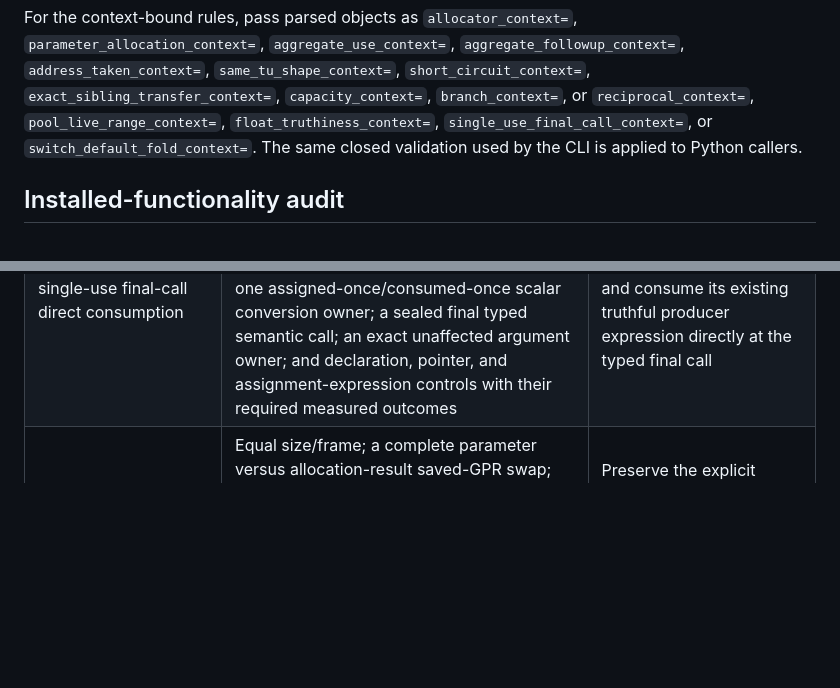
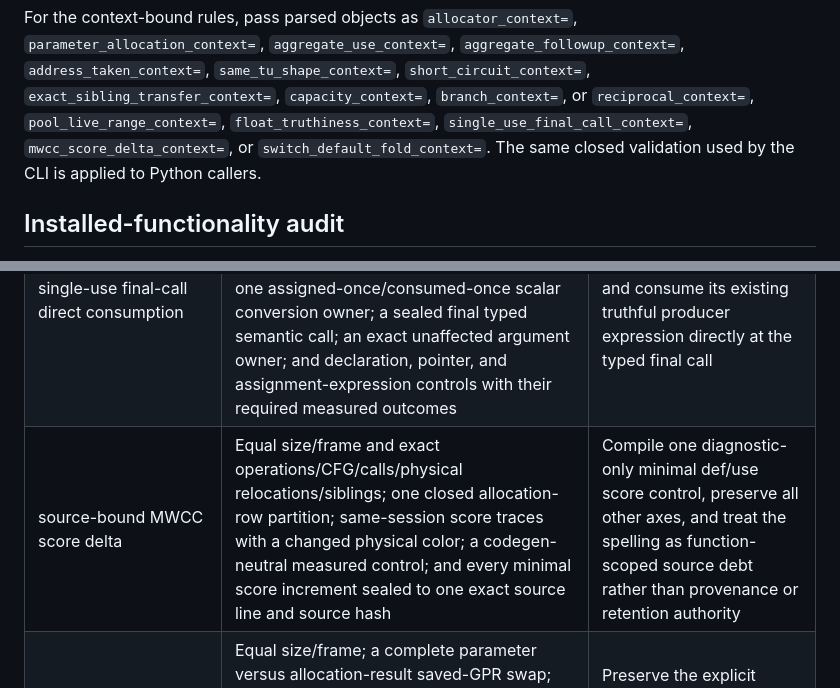
Before and after one commit to iirg4x/marioparty6, a Markdown page: docs/crack_learning_rules.md, 2 parts joined by grey strips. Rendered like a GitHub page; blank space fills up the shorter version.

```diff
--- a/docs/crack_learning_rules.md
+++ b/docs/crack_learning_rules.md
@@ -1094,8 +1143,8 @@ For the context-bound rules, pass parsed objects as `allocator_context=`,
 `same_tu_shape_context=`, `short_circuit_context=`,
 `exact_sibling_transfer_context=`, `capacity_context=`, `branch_context=`, or
 `reciprocal_context=`, `pool_live_range_context=`,
-`float_truthiness_context=`, `single_use_final_call_context=`, or
-`switch_default_fold_context=`. The same
+`float_truthiness_context=`, `single_use_final_call_context=`,
+`mwcc_score_delta_context=`, or `switch_default_fold_context=`. The same
 closed validation used by the CLI is applied to Python callers.
 
 ## Installed-functionality audit
@@ -1116,6 +1165,7 @@ These installed joins are narrower than those generic classifications:
 | assignment/condition saved-GPR cycle | Equal function size; identical operations, relative branches, relocations, and non-register operands; a closed cycle of at least three nonvolatile GPRs; and a call result copied to the cycled register immediately before comparison and conditional branch | Assignment in its consuming condition |
 | allocator two-register swap interaction | Equal function size and measurable frame; identical operations, relative branches, relocations, immediates, data values, physical relocations, and protected siblings; exactly one closed two-nonvolatile-GPR swap; exact VarInfo owner-to-register mapping; and one authenticated producer/consumer identity boundary | A bounded 2x2 interaction of natural declaration chronology and natural producer/consumer expression fusion |
 | single-use final-call direct consumption | Equal size/frame and exact data/physical relocations/siblings; exactly four register-only rows forming one closed two-saved-GPR swap; one long-lived parameter owner; one assigned-once/consumed-once scalar conversion owner; a sealed final typed semantic call; an exact unaffected argument owner; and declaration, pointer, and assignment-expression controls with their required measured outcomes | Remove only the redundant scalar identity and consume its existing truthful producer expression directly at the typed final call |
+| source-bound MWCC score delta | Equal size/frame and exact operations/CFG/calls/physical relocations/siblings; one closed allocation-row partition; same-session score traces with a changed physical color; a codegen-neutral measured control; and every minimal score increment sealed to one exact source line and source hash | Compile one diagnostic-only minimal def/use score control, preserve all other axes, and treat the spelling as function-scoped source debt rather than provenance or retention authority |
 | parameter/allocation consumer chain | Equal size/frame; a complete parameter versus allocation-result saved-GPR swap; exact data/CFG/physical relocations/siblings; an authenticated allocation call followed immediately by a saved-owner `mr`; and adjacent field-store then typed-pointer-copy consumers | Preserve the explicit allocation-result identity and fuse only its consumers as a right-associative assignment |
 | aggregate-use multiplicity | Equal size/frame; exact operations/CFG/data/physical relocations/siblings; one complete two-or-more saved-GPR ownership cycle; a sealed live aggregate parameter; and one or more complete ordered same-type member-copy groups | Replace only each complete member-wise group with a natural aggregate assignment while preserving unrelated same-owner consumers |
 | aggregate two-owner follow-up | Aggregate reconstruction already applied; equal size/frame and exact CFG/data/physical relocations/siblings; exactly one sealed typed two-saved-GPR swap; and a measured expression-fusion cell that changes size/topology and regresses strictness | Keep split producer/consumer expressions and compile only the authenticated declaration-order cell; never combine it with the rejected fusion axis |
```
Also changed, not shown: other parts of docs/crack_learning_rules.md (+52 -3 lines), docs/board_recovery_tools.md (+1 -0 lines).
